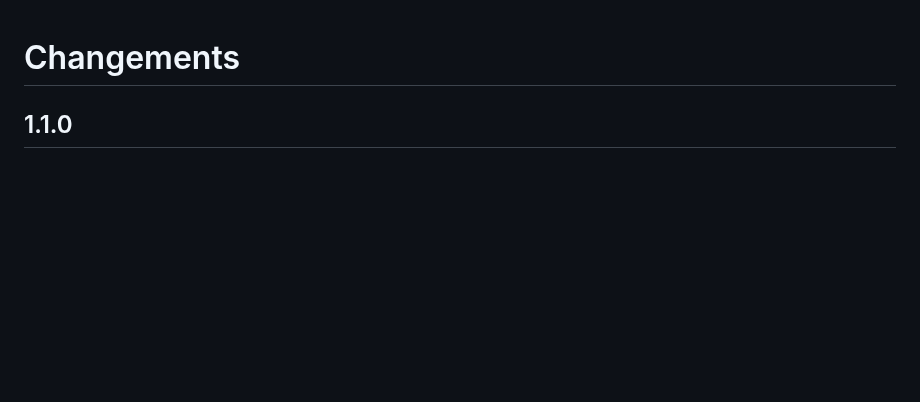
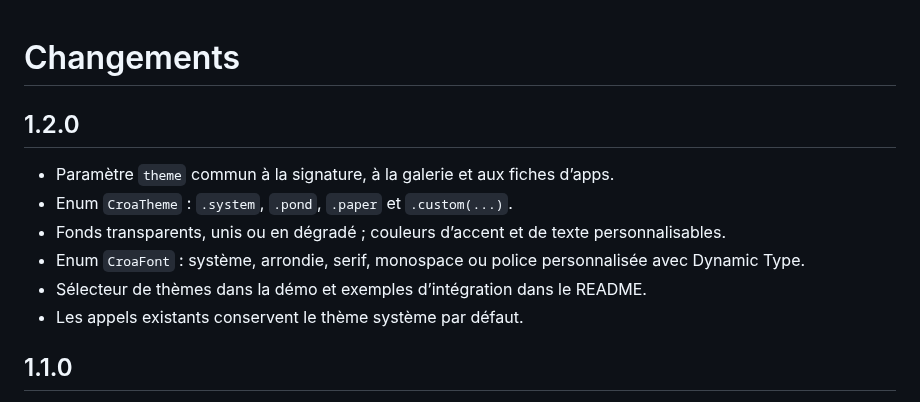
Before and after one commit to cmdfio/CroaKit, a Markdown page: CHANGELOG.md, the part around the change. Rendered like a GitHub page; blank space fills up the shorter version.

```diff
--- a/CHANGELOG.md
+++ b/CHANGELOG.md
@@ -1,4 +1,13 @@
 # Changements
+
+## 1.2.0
+
+- Paramètre `theme` commun à la signature, à la galerie et aux fiches d’apps.
+- Enum `CroaTheme` : `.system`, `.pond`, `.paper` et `.custom(...)`.
+- Fonds transparents, unis ou en dégradé ; couleurs d’accent et de texte personnalisables.
+- Enum `CroaFont` : système, arrondie, serif, monospace ou police personnalisée avec Dynamic Type.
+- Sélecteur de thèmes dans la démo et exemples d’intégration dans le README.
+- Les appels existants conservent le thème système par défaut.
 
 ## 1.1.0
 
```
Also changed, not shown: CONTRIBUTING.md (+1 -1 lines), README.md (+71 -3 lines), Documentation/Media/theme-custom.png (added), Documentation/Media/theme-paper.png (added), Documentation/Media/theme-pond.png (added), 6 other files.
